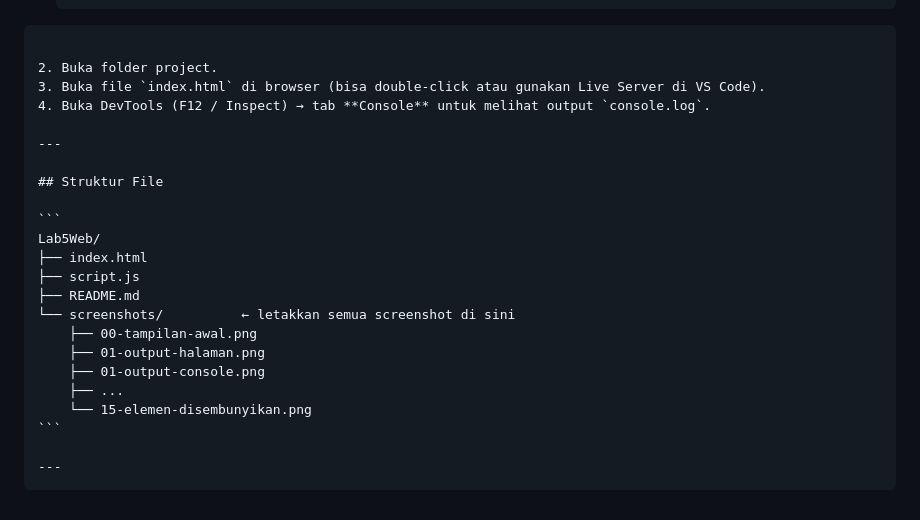
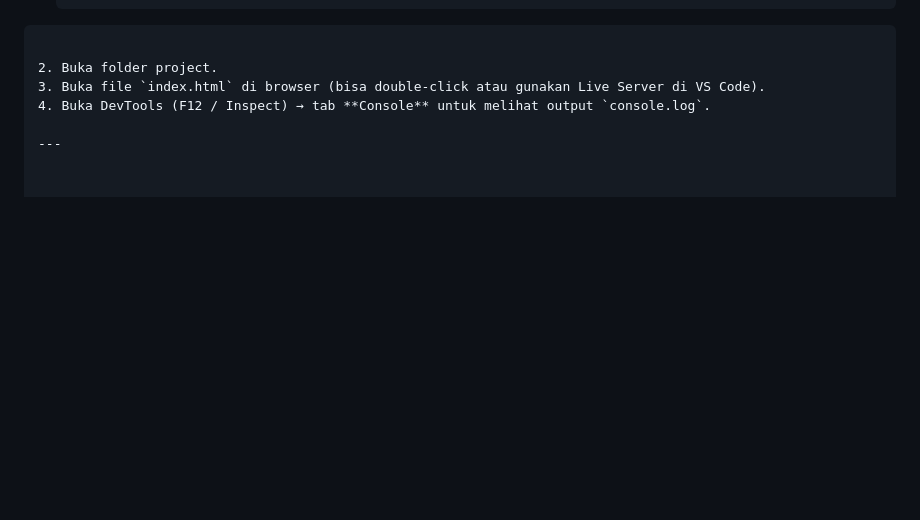
Before and after one commit to AyamSerundeng/Lab5Web, a Markdown page: README.md, the part around the change. GitHub-like rendering; blank space fills up the shorter version.

`````diff
--- a/README.md
+++ b/README.md
@@ -780,21 +780,3 @@ function validasiForm() {
 4. Buka DevTools (F12 / Inspect) → tab **Console** untuk melihat output `console.log`.
 
 ---
-
-## Struktur File
-
-```
-Lab5Web/
-├── index.html
-├── script.js
-├── README.md
-└── screenshots/          ← letakkan semua screenshot di sini
-    ├── 00-tampilan-awal.png
-    ├── 01-output-halaman.png
-    ├── 01-output-console.png
-    ├── ...
-    └── 15-elemen-disembunyikan.png
-```
-
----
-````
`````
